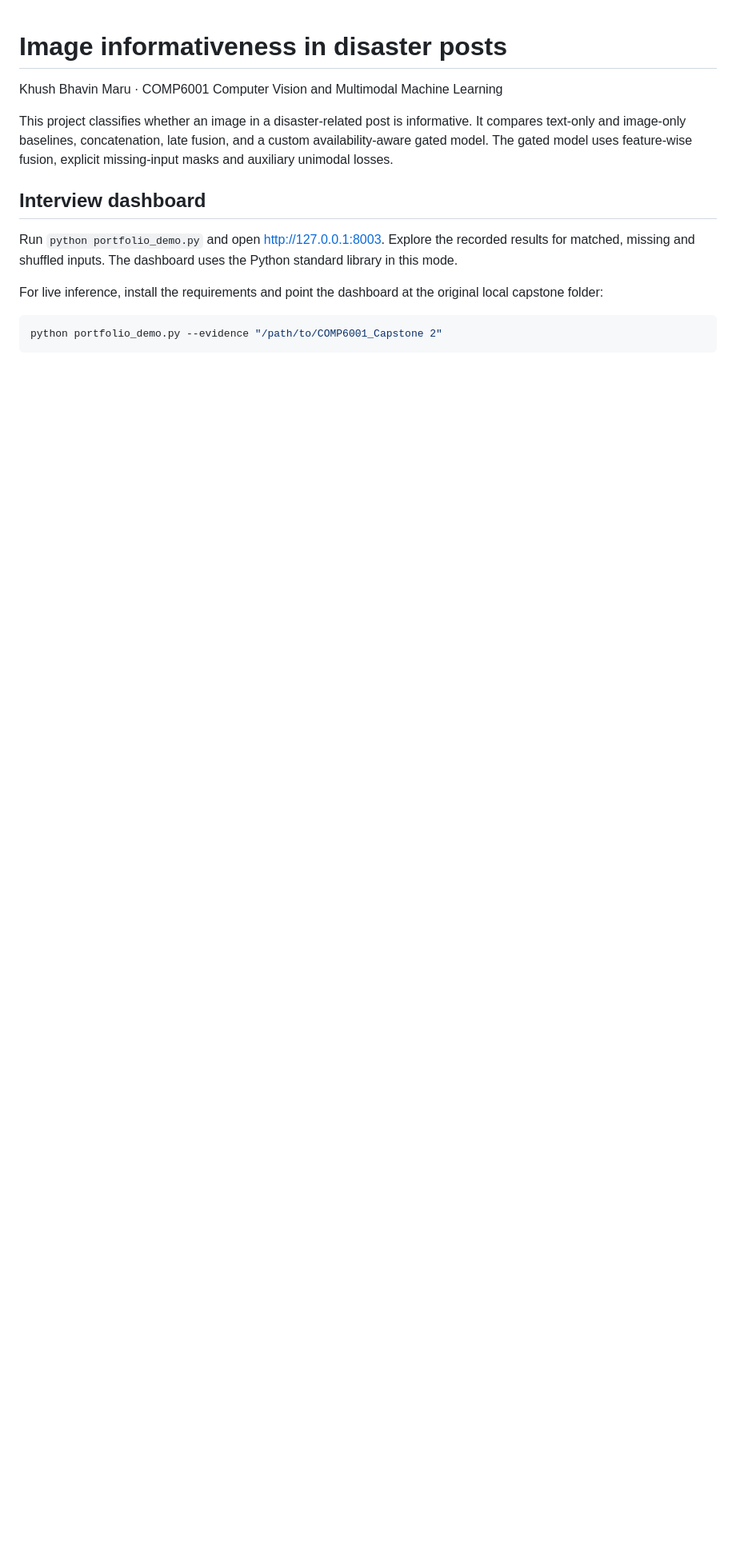
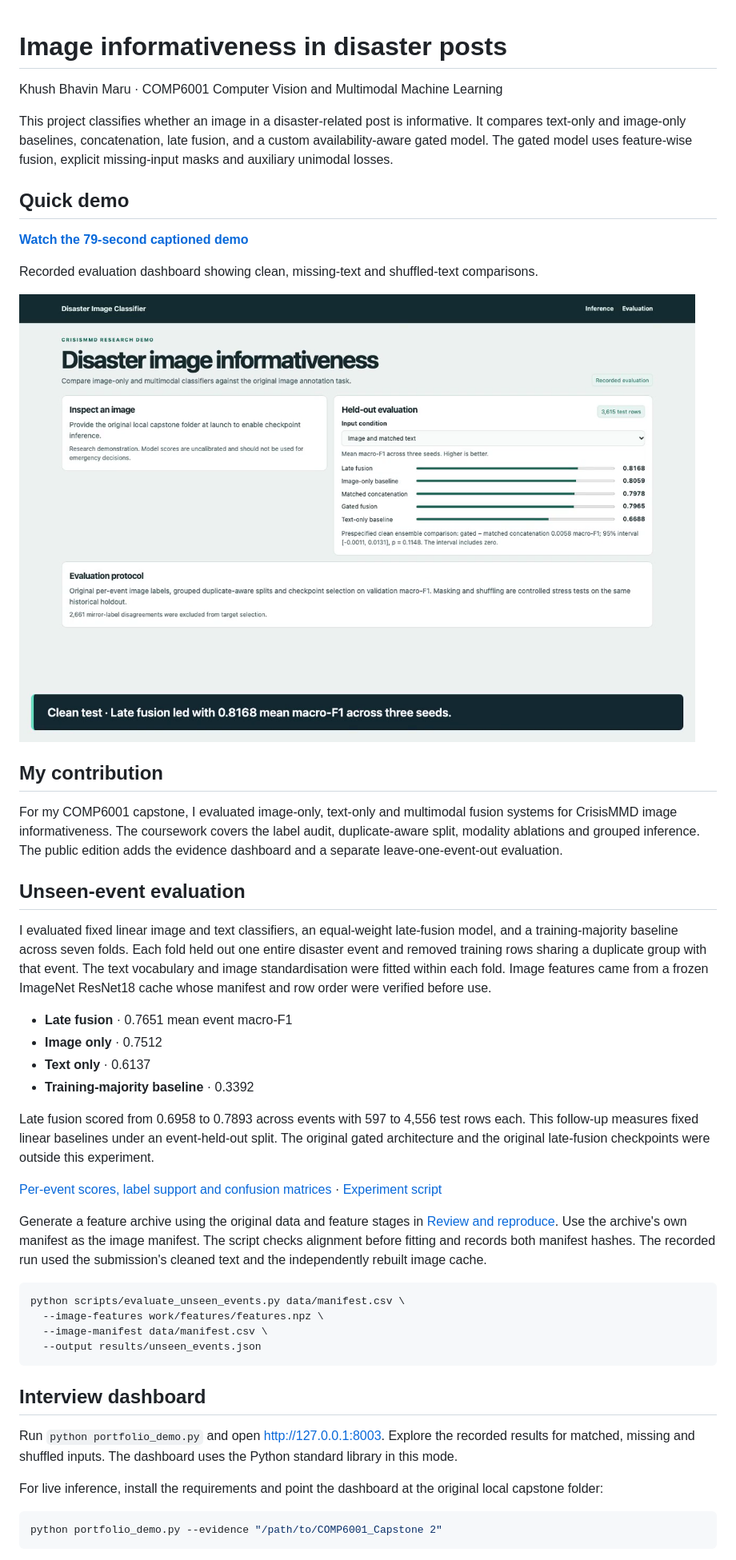
Before and after one commit to Khushx11/disaster-image-classifier, a Markdown page: README.md, the part around the change. Shown at 80% size. GitHub-like rendering; pictures changed too: docs/demo/preview.png (added); blank space fills up the shorter version.

Commit message:
Evaluate transfer across unseen events and publish a dashboard walkthrough

````diff
--- a/README.md
+++ b/README.md
@@ -3,6 +3,40 @@
 Khush Bhavin Maru · COMP6001 Computer Vision and Multimodal Machine Learning
 
 This project classifies whether an image in a disaster-related post is informative. It compares text-only and image-only baselines, concatenation, late fusion, and a custom availability-aware gated model. The gated model uses feature-wise fusion, explicit missing-input masks and auxiliary unimodal losses.
+
+## Quick demo
+
+[**Watch the 79-second captioned demo**](https://raw.githubusercontent.com/Khushx11/disaster-image-classifier/main/docs/demo/walkthrough.mp4)
+
+Recorded evaluation dashboard showing clean, missing-text and shuffled-text comparisons.
+
+[![Dashboard preview](docs/demo/preview.png)](https://raw.githubusercontent.com/Khushx11/disaster-image-classifier/main/docs/demo/walkthrough.mp4)
+
+## My contribution
+
+For my COMP6001 capstone, I evaluated image-only, text-only and multimodal fusion systems for CrisisMMD image informativeness. The coursework covers the label audit, duplicate-aware split, modality ablations and grouped inference. The public edition adds the evidence dashboard and a separate leave-one-event-out evaluation.
+
+## Unseen-event evaluation
+
+I evaluated fixed linear image and text classifiers, an equal-weight late-fusion model, and a training-majority baseline across seven folds. Each fold held out one entire disaster event and removed training rows sharing a duplicate group with that event. The text vocabulary and image standardisation were fitted within each fold. Image features came from a frozen ImageNet ResNet18 cache whose manifest and row order were verified before use.
+
+- **Late fusion** · 0.7651 mean event macro-F1
+- **Image only** · 0.7512
+- **Text only** · 0.6137
+- **Training-majority baseline** · 0.3392
+
+Late fusion scored from 0.6958 to 0.7893 across events with 597 to 4,556 test rows each. This follow-up measures fixed linear baselines under an event-held-out split. The original gated architecture and the original late-fusion checkpoints were outside this experiment.
+
+[Per-event scores, label support and confusion matrices](results/unseen_events.json) · [Experiment script](scripts/evaluate_unseen_events.py)
+
+Generate a feature archive using the original data and feature stages in [Review and reproduce](#review-and-reproduce). Use the archive's own manifest as the image manifest. The script checks alignment before fitting and records both manifest hashes. The recorded run used the submission's cleaned text and the independently rebuilt image cache.
+
+```sh
+python scripts/evaluate_unseen_events.py data/manifest.csv \
+  --image-features work/features/features.npz \
+  --image-manifest data/manifest.csv \
+  --output results/unseen_events.json
+```
 
 ## Interview dashboard
 
````
Also changed, not shown: 3 other files.
